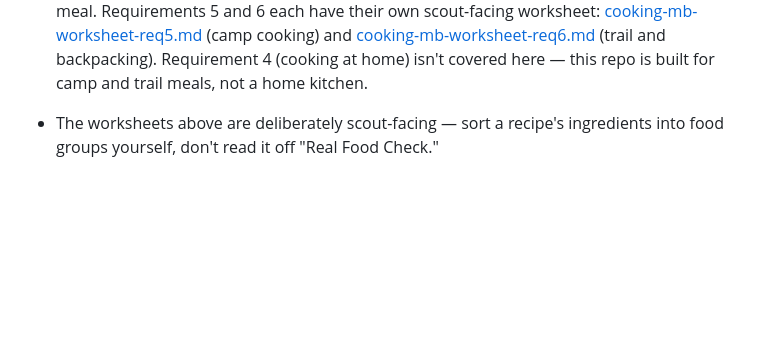
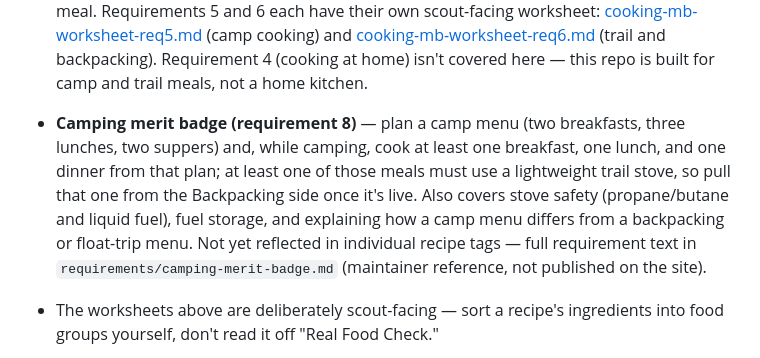
Before and after one commit to mpitwood/troop32acton-menus, a Markdown page: front-country/OVERVIEW.md, the part around the change. Rendered like a GitHub page; blank space fills up the shorter version.

Commit message:
Add Camping merit badge (req 8) to Advancement tie-ins
Covers requirement 8: camp menu planning (2 breakfasts, 3 lunches, 2
suppers), cooking a breakfast/lunch/dinner from that plan with at least
one lightweight-trail-stove meal, and stove safety/fuel storage. Not yet
tagged on individual recipes -- references requirements/camping-merit-
badge.md as plain text (maintainer reference, matching how cooking-
merit-badge.md is already handled -- neither is built into the site).

Co-Authored-By: Claude Sonnet 5 <noreply@anthropic.com>
Claude-Session: https://claude.ai/code/session_01B1XKnuTNZwVqrvCDrW5uqC

```diff
--- a/front-country/OVERVIEW.md
+++ b/front-country/OVERVIEW.md
@@ -261,6 +261,16 @@ toward:
   [cooking-mb-worksheet-req6.md](../cooking-mb-worksheet-req6.md) (trail and
   backpacking). Requirement 4 (cooking at home) isn't covered here — this
   repo is built for camp and trail meals, not a home kitchen.
+- **Camping merit badge (requirement 8)** — plan a camp menu (two
+  breakfasts, three lunches, two suppers) and, while camping, cook at
+  least one breakfast, one lunch, and one dinner from that plan; at least
+  one of those meals must use a lightweight trail stove, so pull that one
+  from the Backpacking side once it's live. Also covers stove safety
+  (propane/butane and liquid fuel), fuel storage, and explaining how a
+  camp menu differs from a backpacking or float-trip menu. Not yet
+  reflected in individual recipe tags — full requirement text in
+  `requirements/camping-merit-badge.md` (maintainer reference, not
+  published on the site).
 
 - The worksheets above are deliberately scout-facing — sort a recipe's
   ingredients into food groups yourself, don't read it off "Real Food
```
